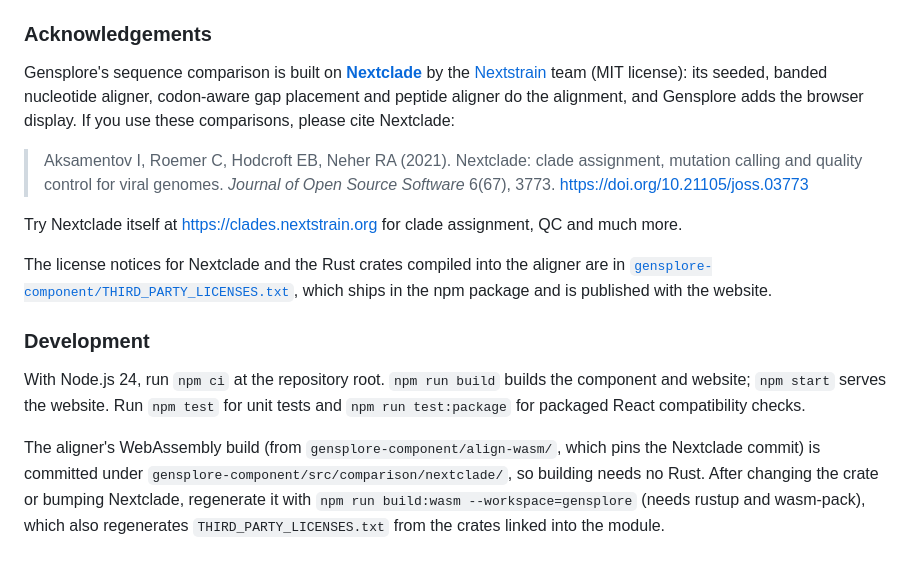
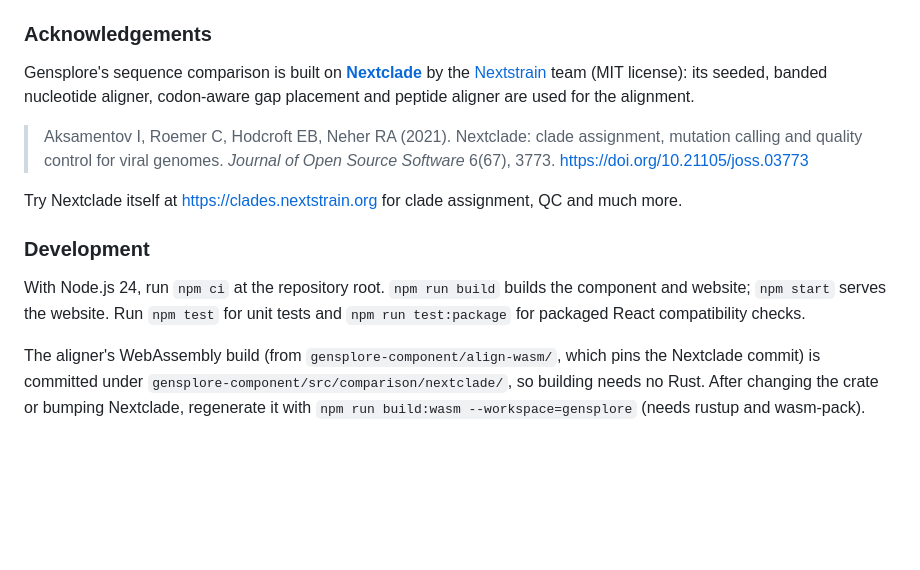
Before and after one commit to theosanderson/gensplore, a Markdown page: README.md, the part around the change. Rendered like a GitHub page; blank space fills up the shorter version.

Commit message:
Refine acknowledgements and license information
Removed redundant phrases and improved clarity in acknowledgements section.

```diff
--- a/README.md
+++ b/README.md
@@ -109,9 +109,7 @@ Run the alignment tests with:
 
 Gensplore's sequence comparison is built on **[Nextclade](https://github.com/nextstrain/nextclade)**
 by the [Nextstrain](https://nextstrain.org) team (MIT license): its seeded, banded
-nucleotide aligner, codon-aware gap placement and peptide aligner do the alignment,
-and Gensplore adds the browser display. If you use these comparisons, please cite
-Nextclade:
+nucleotide aligner, codon-aware gap placement and peptide aligner are used for the alignment.
 
 > Aksamentov I, Roemer C, Hodcroft EB, Neher RA (2021). Nextclade: clade assignment,
 > mutation calling and quality control for viral genomes. *Journal of Open Source
@@ -119,10 +117,6 @@ Nextclade:
 
 Try Nextclade itself at <https://clades.nextstrain.org> for clade assignment, QC and
 much more.
-
-The license notices for Nextclade and the Rust crates compiled into the aligner are
-in [`gensplore-component/THIRD_PARTY_LICENSES.txt`](gensplore-component/THIRD_PARTY_LICENSES.txt),
-which ships in the npm package and is published with the website.
 
 ### Development
 
@@ -134,5 +128,4 @@ The aligner's WebAssembly build (from `gensplore-component/align-wasm/`, which
 pins the Nextclade commit) is committed under
 `gensplore-component/src/comparison/nextclade/`, so building needs no Rust. After
 changing the crate or bumping Nextclade, regenerate it with
-`npm run build:wasm --workspace=gensplore` (needs rustup and wasm-pack), which also
-regenerates `THIRD_PARTY_LICENSES.txt` from the crates linked into the module.
+`npm run build:wasm --workspace=gensplore` (needs rustup and wasm-pack).
```
